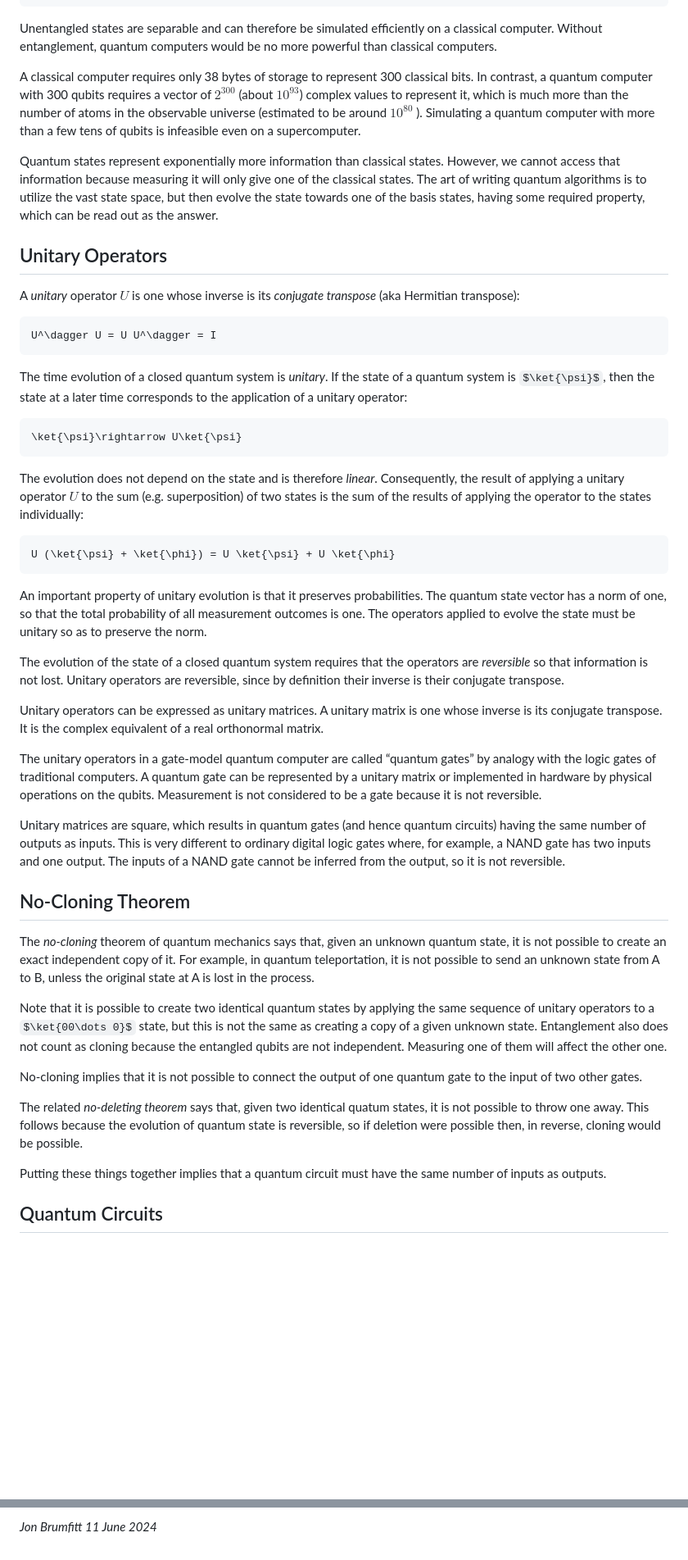
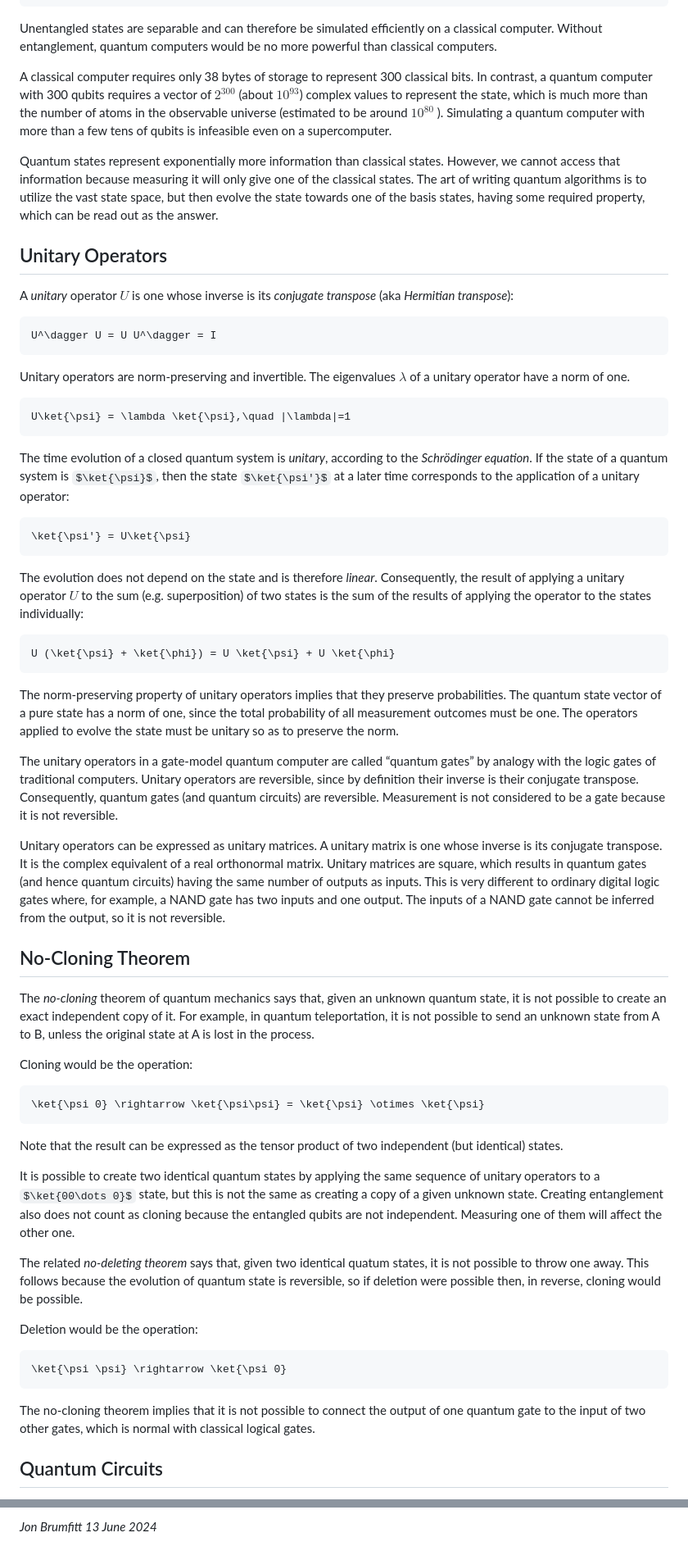
Before and after one commit to jbrumf/tinyqsim, a Markdown page: doc/Quantum_computing_basics.md, 2 parts joined by grey strips. Shown: that part at 82% size. GitHub-like rendering; some formulas as TeX source; blank space fills up the shorter version.

````diff
--- a/doc/Quantum_computing_basics.md
+++ b/doc/Quantum_computing_basics.md
@@ -293,22 +303,29 @@ The tensor product of individual pure qubit states gives the state of the N-qubi
 
 Unentangled states are separable and can therefore be simulated efficiently on a classical computer. Without entanglement, quantum computers would be no more powerful than classical computers.
 
-A classical computer requires only 38 bytes of storage to represent 300 classical bits. In contrast, a quantum computer with 300 qubits requires a vector of $2^{300}$ (about $10^{93}$) complex values to represent it, which is much more than the number of atoms in the observable universe (estimated to be around $10^{80}$ ). Simulating a quantum computer with more than a few tens of qubits is infeasible even on a supercomputer.
+A classical computer requires only 38 bytes of storage to represent 300 classical bits. In contrast, a quantum computer with 300 qubits requires a vector of $2^{300}$ (about $10^{93}$) complex values to represent the state, which is much more than the number of atoms in the observable universe (estimated to be around $10^{80}$ ). Simulating a quantum computer with more than a few tens of qubits is infeasible even on a supercomputer.
 
 Quantum states represent exponentially more information than classical states. However, we cannot access that information because measuring it will only give one of the classical states. The art of writing quantum algorithms is to utilize the vast state space, but then evolve the state towards one of the basis states, having some required property, which can be read out as the answer.
 
 ## Unitary Operators
 
-A *unitary* operator $U$ is one whose inverse is its *conjugate transpose* (aka Hermitian transpose):
+A *unitary* operator $U$ is one whose inverse is its *conjugate transpose* (aka *Hermitian transpose*):
 
 ```math
 U^\dagger U = U U^\dagger = I
 ```
 
-The time evolution of a closed quantum system is *unitary*. If the state of a quantum system is $\ket{\psi}$, then the state at a later time corresponds to the application of a unitary operator:
+Unitary operators are norm-preserving and invertible. The eigenvalues $\lambda$ of a unitary operator have a norm of one.
+
 
 ```math
-\ket{\psi}\rightarrow U\ket{\psi}
+U\ket{\psi} = \lambda \ket{\psi},\quad |\lambda|=1
+```
+
+The time evolution of a closed quantum system is *unitary*, according to the *Schrödinger equation*. If the state of a quantum system is $\ket{\psi}$, then the state $\ket{\psi'}$ at a later time corresponds to the application of a unitary operator:
+
+```math
+\ket{\psi'} = U\ket{\psi}
 ```
 
 The evolution does not depend on the state and is therefore *linear*. Consequently, the result of applying a unitary operator $U$ to the sum (e.g. superposition) of two states is the sum of the results of applying the operator to the states individually:
@@ -317,27 +334,34 @@ The evolution does not depend on the state and is therefore *linear*. Consequent
 U (\ket{\psi} + \ket{\phi}) = U \ket{\psi} + U \ket{\phi}
 ```
 
-An important property of unitary evolution is that it preserves probabilities. The quantum state vector has a norm of one, so that the total probability of all measurement outcomes is one. The operators applied to evolve the state must be unitary so as to preserve the norm.
+The norm-preserving property of unitary operators implies that they preserve probabilities. The quantum state vector of a pure state has a norm of one, since the total probability of all measurement outcomes must be one. The operators applied to evolve the state must be unitary so as to preserve the norm.
 
-The evolution of the state of a closed quantum system requires that the operators are *reversible* so that information is not lost. Unitary operators are reversible, since by definition their inverse is their conjugate transpose.
+The unitary operators in a gate-model quantum computer are called “quantum gates” by analogy with the logic gates of traditional computers. Unitary operators are reversible, since by definition their inverse is their conjugate transpose. Consequently, quantum gates (and quantum circuits) are reversible. Measurement is not considered to be a gate because it is not reversible.
 
-Unitary operators can be expressed as unitary matrices. A unitary matrix is one whose inverse is its conjugate transpose. It is the complex equivalent of a real orthonormal matrix.
-
-The unitary operators in a gate-model quantum computer are called “quantum gates” by analogy with the logic gates of traditional computers. A quantum gate can be represented by a unitary matrix or implemented in hardware by physical operations on the qubits. Measurement is not considered to be a gate because it is not reversible.
-
-Unitary matrices are square, which results in quantum gates (and hence quantum circuits) having the same number of outputs as inputs. This is very different to ordinary digital logic gates where, for example, a NAND gate has two inputs and one output. The inputs of a NAND gate cannot be inferred from the output, so it is not reversible.
+Unitary operators can be expressed as unitary matrices. A unitary matrix is one whose inverse is its conjugate transpose. It is the complex equivalent of a real orthonormal matrix. Unitary matrices are square, which results in quantum gates (and hence quantum circuits) having the same number of outputs as inputs. This is very different to ordinary digital logic gates where, for example, a NAND gate has two inputs and one output. The inputs of a NAND gate cannot be inferred from the output, so it is not reversible.
 
 ## No-Cloning Theorem
 
 The *no-cloning* theorem of quantum mechanics says that, given an unknown quantum state, it is not possible to create an exact independent copy of it. For example, in quantum teleportation, it is not possible to send an unknown state from A to B, unless the original state at A is lost in the process.
 
-Note that it is possible to create two identical quantum states by applying the same sequence of unitary operators to a $\ket{00\dots 0}$ state, but this is not the same as creating a copy of a given unknown state. Entanglement also does not count as cloning because the entangled qubits are not independent. Measuring one of them will affect the other one.
+Cloning would be the operation:
 
-No-cloning implies that it is not possible to connect the output of one quantum gate to the input of two other gates.
+```math
+\ket{\psi 0} \rightarrow \ket{\psi\psi} = \ket{\psi} \otimes \ket{\psi}
+```
+Note that the result can be expressed as the tensor product of two independent (but identical) states.
+
+It is possible to create two identical quantum states by applying the same sequence of unitary operators to a $\ket{00\dots 0}$ state, but this is not the same as creating a copy of a given unknown state. Creating entanglement also does not count as cloning because the entangled qubits are not independent. Measuring one of them will affect the other one.
 
 The related *no-deleting theorem* says that, given two identical quatum states, it is not possible to throw one away. This follows because the evolution of quantum state is reversible, so if deletion were possible then, in reverse, cloning would be possible.
 
-Putting these things together implies that a quantum circuit must have the same number of inputs as outputs.
+Deletion would be the operation:
+
+```math
+\ket{\psi \psi} \rightarrow \ket{\psi 0}
+```
+
+The no-cloning theorem implies that it is not possible to connect the output of one quantum gate to the input of two other gates, which is normal with classical logical gates.
 
 ## Quantum Circuits
 
@@ -1048,2 +1096,2 @@ This has been a quick look at the basics of quantum computing, mostly from the p
 *Jon Brumfitt
-11 June 2024*
+13 June 2024*
````
Also changed, not shown: other parts of doc/Quantum_computing_basics.md (+98 -64 lines), doc/assets/Meter3.png (added), doc/assets/ch_gate.png, doc/assets/teleport2.png, 6 other files.
